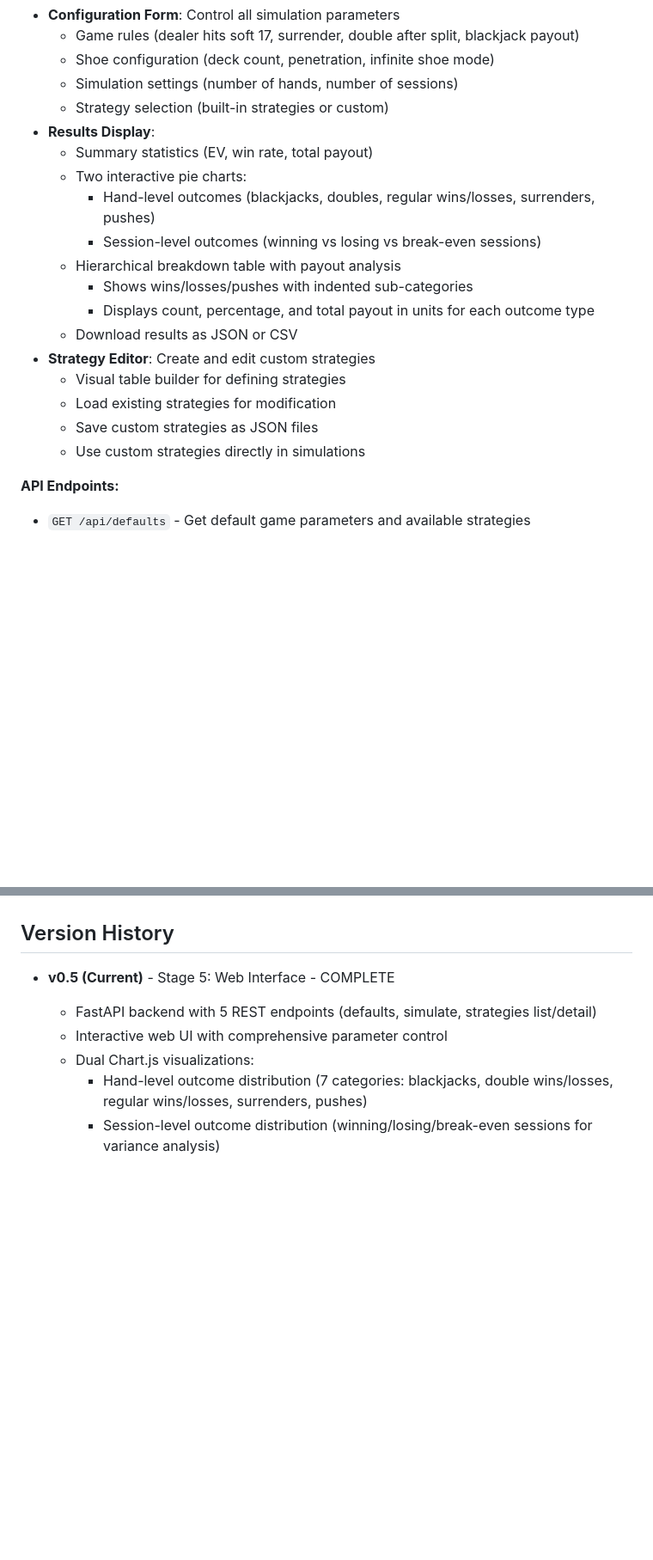
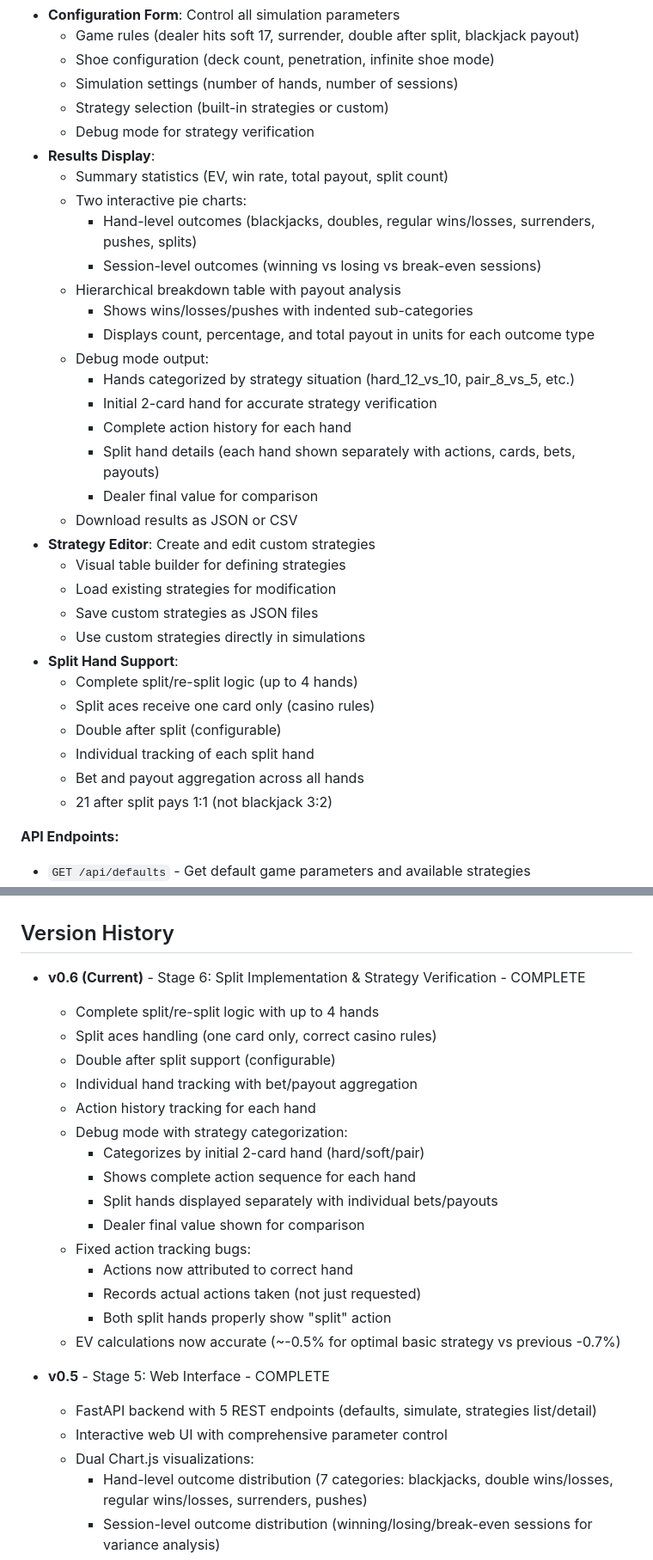
Before and after one commit to alhamood/blackjack-simulator-26, a Markdown page: README.md, 2 parts joined by grey strips. Shown at 86% size. Rendered like a GitHub page; blank space fills up the shorter version.

```diff
--- a/README.md
+++ b/README.md
@@ -165,20 +179,34 @@ Then open [http://localhost:8000](http://localhost:8000) in your browser.
   - Shoe configuration (deck count, penetration, infinite shoe mode)
   - Simulation settings (number of hands, number of sessions)
   - Strategy selection (built-in strategies or custom)
+  - Debug mode for strategy verification
 - **Results Display**:
-  - Summary statistics (EV, win rate, total payout)
+  - Summary statistics (EV, win rate, total payout, split count)
   - Two interactive pie charts:
-    - Hand-level outcomes (blackjacks, doubles, regular wins/losses, surrenders, pushes)
+    - Hand-level outcomes (blackjacks, doubles, regular wins/losses, surrenders, pushes, splits)
     - Session-level outcomes (winning vs losing vs break-even sessions)
   - Hierarchical breakdown table with payout analysis
     - Shows wins/losses/pushes with indented sub-categories
     - Displays count, percentage, and total payout in units for each outcome type
+  - Debug mode output:
+    - Hands categorized by strategy situation (hard_12_vs_10, pair_8_vs_5, etc.)
+    - Initial 2-card hand for accurate strategy verification
+    - Complete action history for each hand
+    - Split hand details (each hand shown separately with actions, cards, bets, payouts)
+    - Dealer final value for comparison
   - Download results as JSON or CSV
 - **Strategy Editor**: Create and edit custom strategies
   - Visual table builder for defining strategies
   - Load existing strategies for modification
   - Save custom strategies as JSON files
   - Use custom strategies directly in simulations
+- **Split Hand Support**:
+  - Complete split/re-split logic (up to 4 hands)
+  - Split aces receive one card only (casino rules)
+  - Double after split (configurable)
+  - Individual tracking of each split hand
+  - Bet and payout aggregation across all hands
+  - 21 after split pays 1:1 (not blackjack 3:2)
 
 **API Endpoints:**
 - `GET /api/defaults` - Get default game parameters and available strategies
@@ -260,7 +288,24 @@ alhamood - 2026
 
 ## Version History
 
-- **v0.5 (Current)** - Stage 5: Web Interface - COMPLETE
+- **v0.6 (Current)** - Stage 6: Split Implementation & Strategy Verification - COMPLETE
+  - Complete split/re-split logic with up to 4 hands
+  - Split aces handling (one card only, correct casino rules)
+  - Double after split support (configurable)
+  - Individual hand tracking with bet/payout aggregation
+  - Action history tracking for each hand
+  - Debug mode with strategy categorization:
+    - Categorizes by initial 2-card hand (hard/soft/pair)
+    - Shows complete action sequence for each hand
+    - Split hands displayed separately with individual bets/payouts
+    - Dealer final value shown for comparison
+  - Fixed action tracking bugs:
+    - Actions now attributed to correct hand
+    - Records actual actions taken (not just requested)
+    - Both split hands properly show "split" action
+  - EV calculations now accurate (~-0.5% for optimal basic strategy vs previous -0.7%)
+
+- **v0.5** - Stage 5: Web Interface - COMPLETE
   - FastAPI backend with 5 REST endpoints (defaults, simulate, strategies list/detail)
   - Interactive web UI with comprehensive parameter control
   - Dual Chart.js visualizations:
```
Also changed, not shown: other parts of README.md (+15 -1 lines), NEXT_STEPS.md (added, +232 -0 lines).
